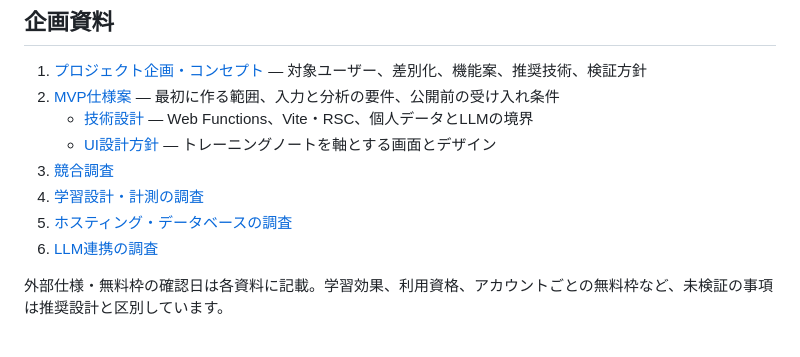
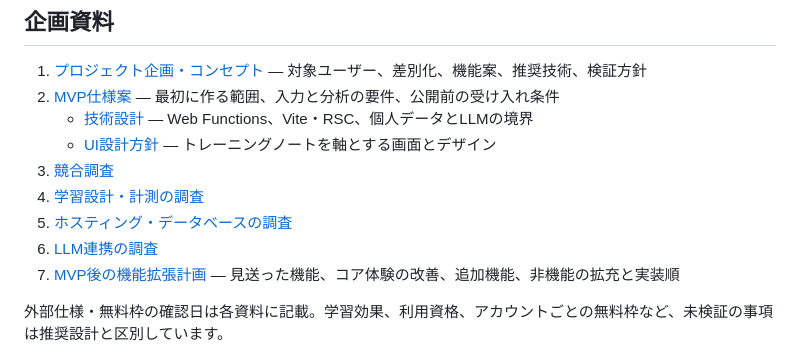
Before and after one commit to yahatapp/typign, a Markdown page: README.md, the part around one of its changes. GitHub-like rendering.

Commit message:
docs: plan post-MVP feature expansion

```diff
--- a/README.md
+++ b/README.md
@@ -118,6 +118,7 @@ pnpm start
 4. [学習設計・計測の調査](docs/research/learning-and-measurement.md)
 5. [ホスティング・データベースの調査](docs/research/hosting-and-data.md)
 6. [LLM連携の調査](docs/research/llm-options.md)
+7. [MVP後の機能拡張計画](docs/post-mvp-roadmap.md) — 見送った機能、コア体験の改善、追加機能、非機能の拡充と実装順
 
 外部仕様・無料枠の確認日は各資料に記載。学習効果、利用資格、アカウントごとの無料枠など、未検証の事項は推奨設計と区別しています。
 
```
Also changed, not shown: other parts of README.md (+1 -1 lines), docs/post-mvp-roadmap.md (added, +139 -0 lines).
